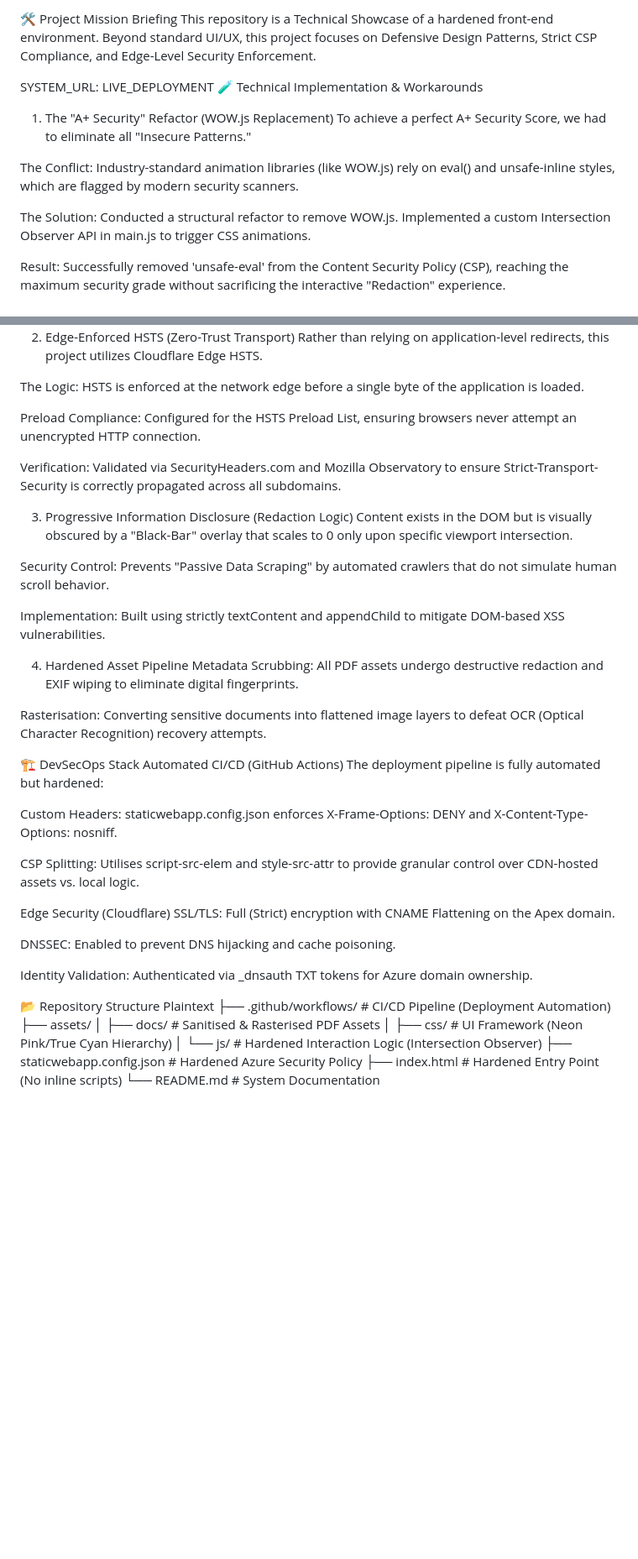
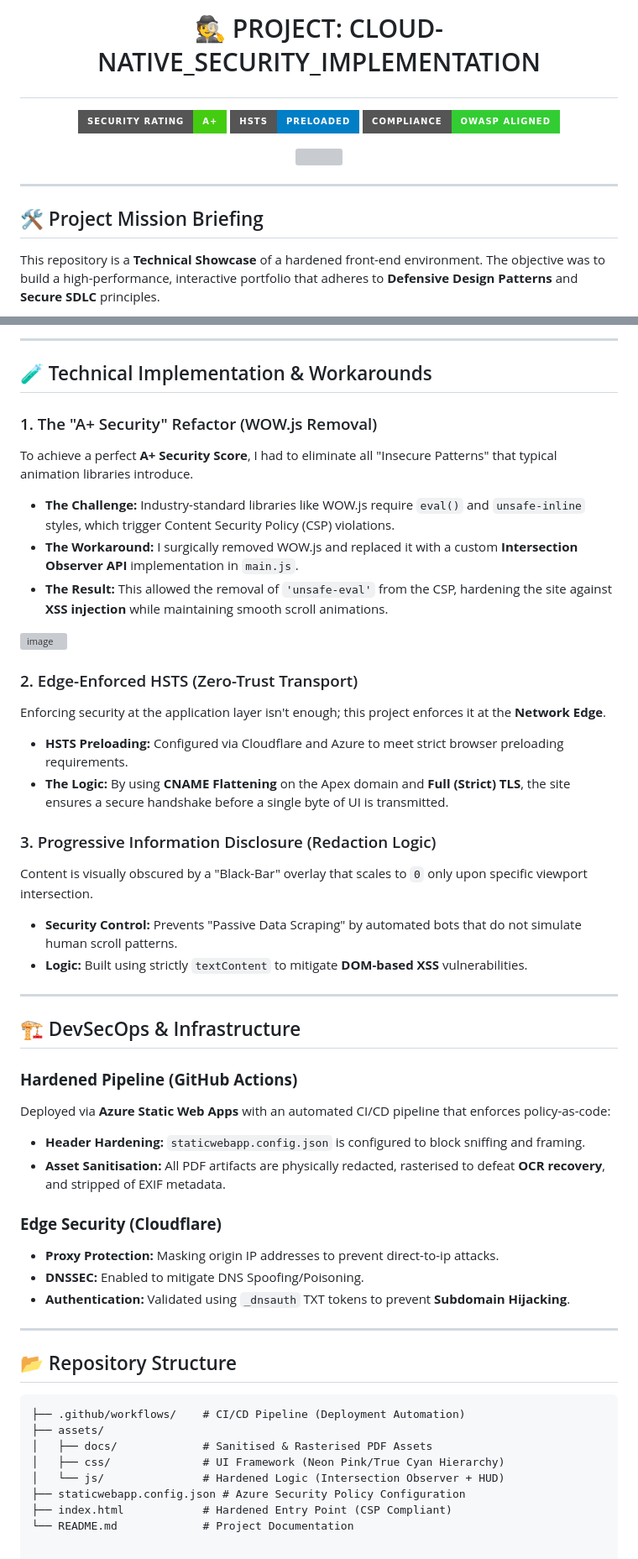
Before and after one commit to CyberAC-cmd/my_portfolio, a Markdown page: README.md, 2 parts joined by grey strips. Shown at 84% size. Drawn GitHub-style; badges without logos; blank space fills up the shorter version; grey boxes are pictures that could not be loaded.

````diff
--- a/README.md
+++ b/README.md
@@ -1,14 +1,17 @@
-🛠️ Project Mission Briefing
-This repository is a Technical Showcase of a hardened front-end environment. Beyond standard UI/UX, this project focuses on Defensive Design Patterns, Strict CSP Compliance, and Edge-Level Security Enforcement.
+# <p align="center">🕵️ PROJECT: CLOUD-NATIVE_SECURITY_IMPLEMENTATION</p>
 
-SYSTEM_URL: LIVE_DEPLOYMENT
-🧪 Technical Implementation & Workarounds
-1. The "A+ Security" Refactor (WOW.js Replacement)
-To achieve a perfect A+ Security Score, we had to eliminate all "Insecure Patterns."
+<p align="center">
+  <img src="https://img.shields.io/badge/SECURITY_RATING-A+-brightgreen?style=for-the-badge&logo=securityscorecard&logoColor=white" />
+  <img src="https://img.shields.io/badge/HSTS-PRELOADED-blue?style=for-the-badge&logo=locklizard&logoColor=white" />
+  <img src="https://img.shields.io/badge/COMPLIANCE-OWASP_ALIGNED-32CD32?style=for-the-badge" />
+</p>
 
-The Conflict: Industry-standard animation libraries (like WOW.js) rely on eval() and unsafe-inline styles, which are flagged by modern security scanners.
+<p align="center">
+  <img src="https://skillicons.dev/icons?i=azure,cloudflare,github,html,css,js,gsap,visualstudio" />
+</p>
 
-The Solution: Conducted a structural refactor to remove WOW.js. Implemented a custom Intersection Observer API in main.js to trigger CSS animations.
+---
 
-Result: Successfully removed 'unsafe-eval' from the Content Security Policy (CSP), reaching the maximum security grade without sacrificing the interactive "Redaction" experience.
+## 🛠️ Project Mission Briefing
+This repository is a **Technical Showcase** of a hardened front-end environment. The objective was to build a high-performance, interactive portfolio that adheres to **Defensive Design Patterns** and **Secure SDLC** principles.
 
@@ -16,48 +19,50 @@ Result: Successfully removed 'unsafe-eval' from the Content Security Policy (CSP
 
+---
 
-2. Edge-Enforced HSTS (Zero-Trust Transport)
-Rather than relying on application-level redirects, this project utilizes Cloudflare Edge HSTS.
+## 🧪 Technical Implementation & Workarounds
 
-The Logic: HSTS is enforced at the network edge before a single byte of the application is loaded.
+### 1. The "A+ Security" Refactor (WOW.js Removal)
+To achieve a perfect **A+ Security Score**, I had to eliminate all "Insecure Patterns" that typical animation libraries introduce.
+* **The Challenge:** Industry-standard libraries like WOW.js require `eval()` and `unsafe-inline` styles, which trigger Content Security Policy (CSP) violations.
+* **The Workaround:** I surgically removed WOW.js and replaced it with a custom **Intersection Observer API** implementation in `main.js`.
+* **The Result:** This allowed the removal of `'unsafe-eval'` from the CSP, hardening the site against **XSS injection** while maintaining smooth scroll animations.
 
-Preload Compliance: Configured for the HSTS Preload List, ensuring browsers never attempt an unencrypted HTTP connection.
+<img width="1193" height="306" alt="image" src="https://github.com/user-attachments/assets/0b113b56-7540-466b-8f9f-ca07acb9a079" />
 
-Verification: Validated via SecurityHeaders.com and Mozilla Observatory to ensure Strict-Transport-Security is correctly propagated across all subdomains.
+### 2. Edge-Enforced HSTS (Zero-Trust Transport)
+Enforcing security at the application layer isn't enough; this project enforces it at the **Network Edge**.
+* **HSTS Preloading:** Configured via Cloudflare and Azure to meet strict browser preloading requirements.
+* **The Logic:** By using **CNAME Flattening** on the Apex domain and **Full (Strict) TLS**, the site ensures a secure handshake before a single byte of UI is transmitted.
 
-3. Progressive Information Disclosure (Redaction Logic)
-Content exists in the DOM but is visually obscured by a "Black-Bar" overlay that scales to 0 only upon specific viewport intersection.
+### 3. Progressive Information Disclosure (Redaction Logic)
+Content is visually obscured by a "Black-Bar" overlay that scales to `0` only upon specific viewport intersection.
+* **Security Control:** Prevents "Passive Data Scraping" by automated bots that do not simulate human scroll patterns.
+* **Logic:** Built using strictly `textContent` to mitigate **DOM-based XSS** vulnerabilities.
 
-Security Control: Prevents "Passive Data Scraping" by automated crawlers that do not simulate human scroll behavior.
+---
 
-Implementation: Built using strictly textContent and appendChild to mitigate DOM-based XSS vulnerabilities.
+## 🏗️ DevSecOps & Infrastructure
 
-4. Hardened Asset Pipeline
-Metadata Scrubbing: All PDF assets undergo destructive redaction and EXIF wiping to eliminate digital fingerprints.
+### **Hardened Pipeline (GitHub Actions)**
+Deployed via **Azure Static Web Apps** with an automated CI/CD pipeline that enforces policy-as-code:
+* **Header Hardening:** `staticwebapp.config.json` is configured to block sniffing and framing.
+* **Asset Sanitisation:** All PDF artifacts are physically redacted, rasterised to defeat **OCR recovery**, and stripped of EXIF metadata.
 
-Rasterisation: Converting sensitive documents into flattened image layers to defeat OCR (Optical Character Recognition) recovery attempts.
+### **Edge Security (Cloudflare)**
+* **Proxy Protection:** Masking origin IP addresses to prevent direct-to-ip attacks.
+* **DNSSEC:** Enabled to mitigate DNS Spoofing/Poisoning.
+* **Authentication:** Validated using `_dnsauth` TXT tokens to prevent **Subdomain Hijacking**.
 
-🏗️ DevSecOps Stack
-Automated CI/CD (GitHub Actions)
-The deployment pipeline is fully automated but hardened:
+---
 
-Custom Headers: staticwebapp.config.json enforces X-Frame-Options: DENY and X-Content-Type-Options: nosniff.
+## 📂 Repository Structure
 
-CSP Splitting: Utilises script-src-elem and style-src-attr to provide granular control over CDN-hosted assets vs. local logic.
-
-Edge Security (Cloudflare)
-SSL/TLS: Full (Strict) encryption with CNAME Flattening on the Apex domain.
-
-DNSSEC: Enabled to prevent DNS hijacking and cache poisoning.
-
-Identity Validation: Authenticated via _dnsauth TXT tokens for Azure domain ownership.
-
-📂 Repository Structure
-Plaintext
+```text
 ├── .github/workflows/    # CI/CD Pipeline (Deployment Automation)
 ├── assets/
 │   ├── docs/             # Sanitised & Rasterised PDF Assets
 │   ├── css/              # UI Framework (Neon Pink/True Cyan Hierarchy)
-│   └── js/               # Hardened Interaction Logic (Intersection Observer)
-├── staticwebapp.config.json # Hardened Azure Security Policy
-├── index.html            # Hardened Entry Point (No inline scripts)
-└── README.md             # System Documentation
+│   └── js/               # Hardened Logic (Intersection Observer + HUD)
+├── staticwebapp.config.json # Azure Security Policy Configuration
+├── index.html            # Hardened Entry Point (CSP Compliant)
+└── README.md             # Project Documentation
````
Also changed, not shown: other parts of README.md (+1 -1 lines).
